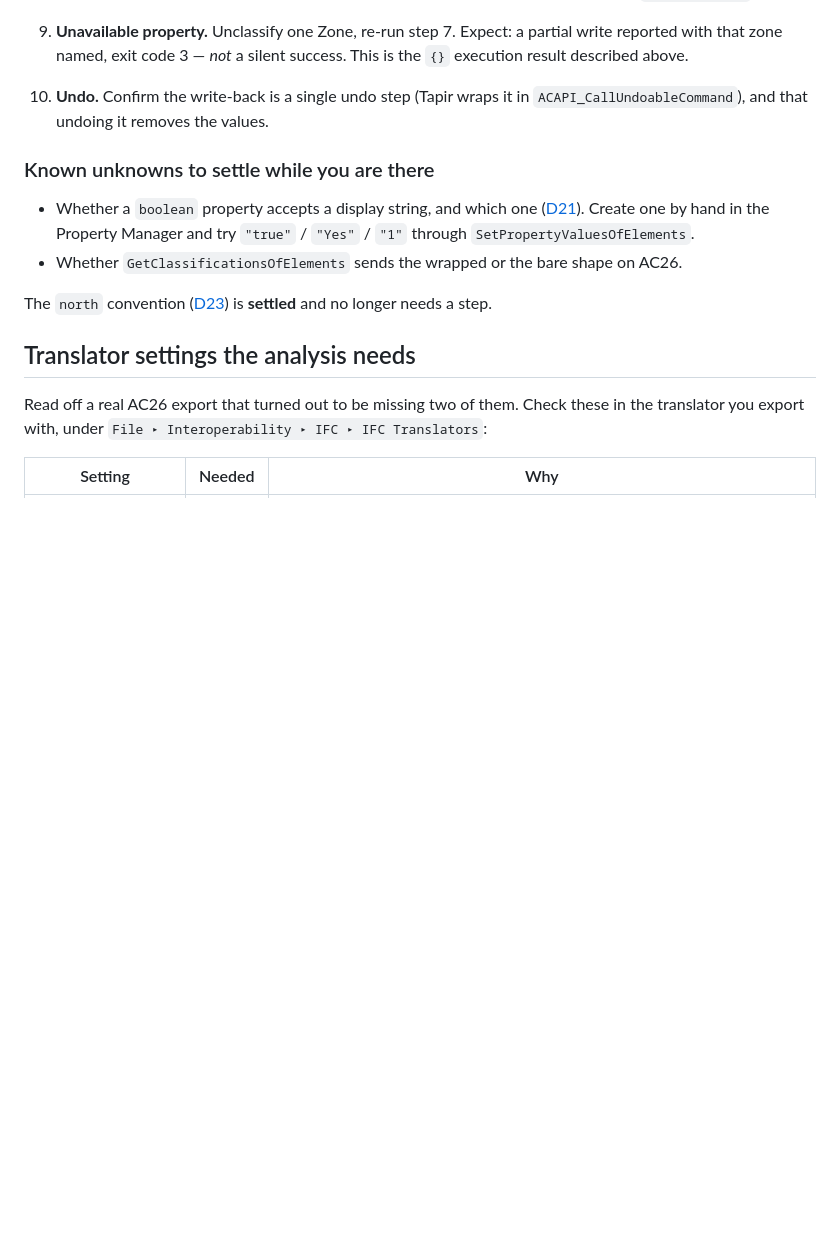
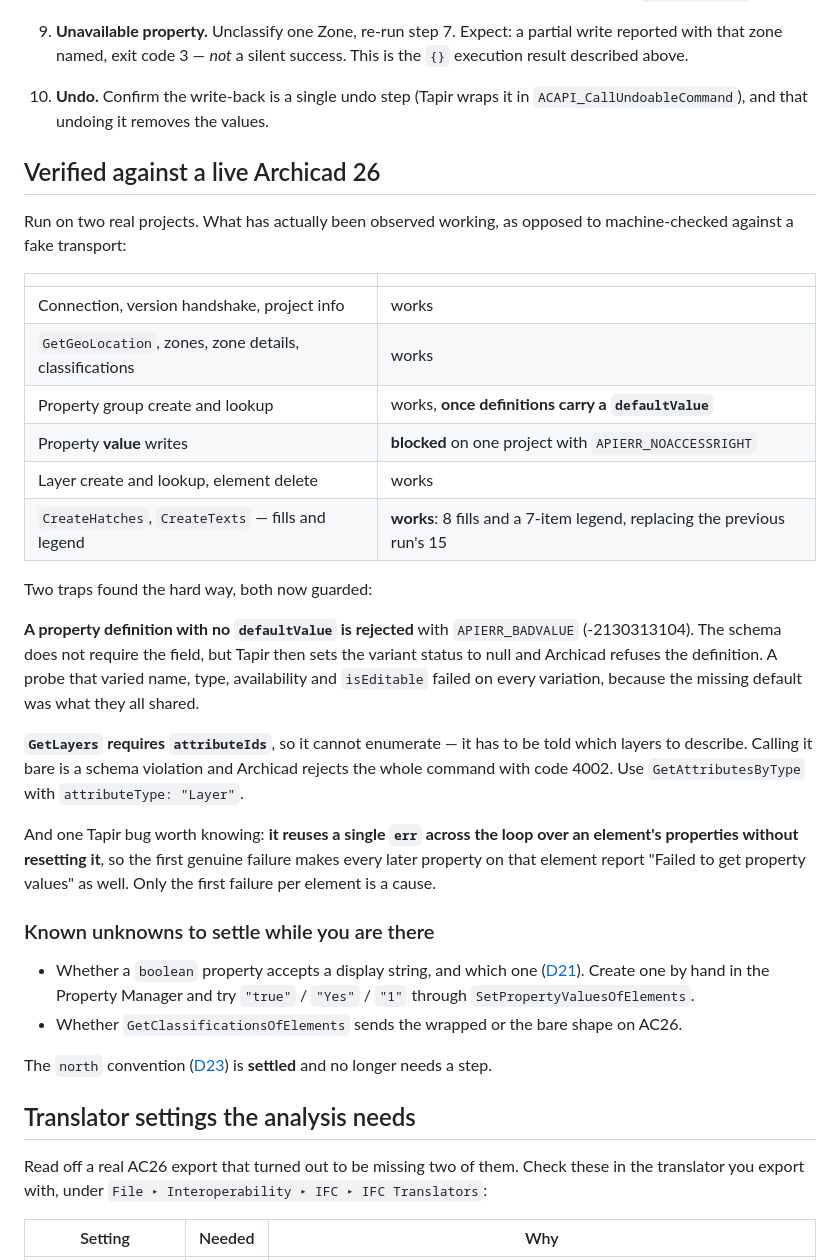
Before and after one commit to samiabdulnour/sun-study, a Markdown page: docs/archicad.md, the part around the change. Drawn GitHub-style; blank space fills up the shorter version.

Commit message:
Record what has now been verified against a live Archicad 26
The drawing path works end to end on a real project: layer created and found,
the previous run's fifteen elements deleted, eight fills drawn from real zone
polygon outlines, a seven item legend beside them. No properties involved,
which is the point -- a fill is a new element in the host file and needs no
property, no classification and no schedule.

Also records the two traps found the hard way, so the next person does not
repeat them: a property definition with no defaultValue is rejected with
APIERR_BADVALUE even though the schema says the field is optional, and
GetLayers requires attributeIds so it cannot enumerate. And Tapir's unreset
`err`, which turns one real failure into one per remaining property.

Property value writes are still blocked on one project with
APIERR_NOACCESSRIGHT, recorded as such rather than as working.

Co-Authored-By: Claude Opus 5 <noreply@anthropic.com>
Claude-Session: https://claude.ai/code/session_01LYwhT1W6FWM9LLNdPdNiPo

```diff
--- a/docs/archicad.md
+++ b/docs/archicad.md
@@ -286,6 +286,37 @@ Then:
 10. **Undo.** Confirm the write-back is a single undo step (Tapir wraps it in
     `ACAPI_CallUndoableCommand`), and that undoing it removes the values.
 
+## Verified against a live Archicad 26
+
+Run on two real projects. What has actually been observed working, as opposed to
+machine-checked against a fake transport:
+
+| | |
+|---|---|
+| Connection, version handshake, project info | works |
+| `GetGeoLocation`, zones, zone details, classifications | works |
+| Property group create and lookup | works, **once definitions carry a `defaultValue`** |
+| Property **value** writes | **blocked** on one project with `APIERR_NOACCESSRIGHT` |
+| Layer create and lookup, element delete | works |
+| `CreateHatches`, `CreateTexts` — fills and legend | **works**: 8 fills and a 7-item legend, replacing the previous run's 15 |
+
+Two traps found the hard way, both now guarded:
+
+**A property definition with no `defaultValue` is rejected** with `APIERR_BADVALUE`
+(-2130313104). The schema does not require the field, but Tapir then sets the variant
+status to null and Archicad refuses the definition. A probe that varied name, type,
+availability and `isEditable` failed on every variation, because the missing default was
+what they all shared.
+
+**`GetLayers` requires `attributeIds`**, so it cannot enumerate — it has to be told which
+layers to describe. Calling it bare is a schema violation and Archicad rejects the whole
+command with code 4002. Use `GetAttributesByType` with `attributeType: "Layer"`.
+
+And one Tapir bug worth knowing: **it reuses a single `err` across the loop over an
+element's properties without resetting it**, so the first genuine failure makes every
+later property on that element report "Failed to get property values" as well. Only the
+first failure per element is a cause.
+
 ### Known unknowns to settle while you are there
 
 - Whether a `boolean` property accepts a display string, and which one
```
